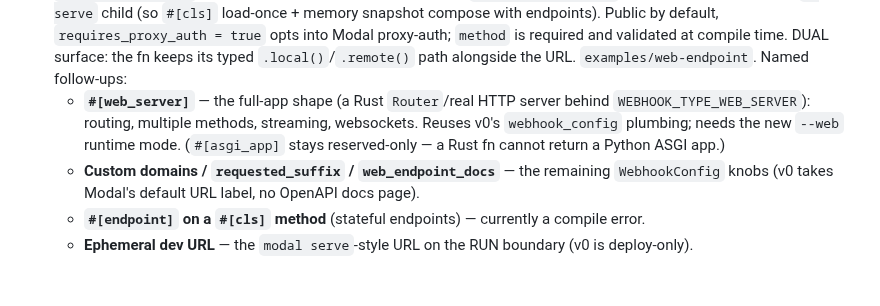
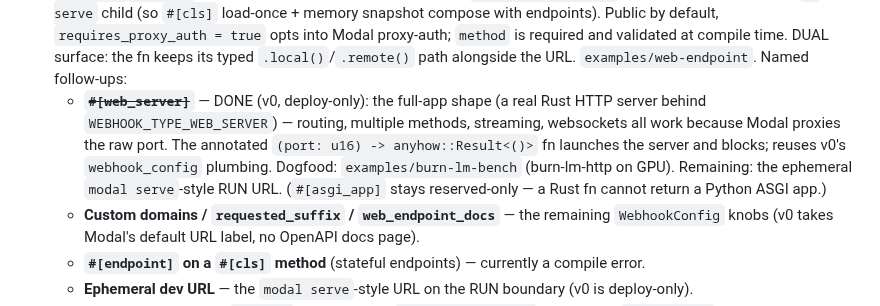
Before and after one commit to nicolaslara/modal-rust, a Markdown page: docs/ROADMAP.md, the part around the change. Rendered like a GitHub page; blank space fills up the shorter version.

```diff
--- a/docs/ROADMAP.md
+++ b/docs/ROADMAP.md
@@ -72,9 +72,12 @@ deploy/call-vs-connect naming — one edge: a deployed `.call()` loses the typed
   validated at compile time. DUAL surface: the fn keeps its typed
   `.local()`/`.remote()` path alongside the URL. `examples/web-endpoint`. Named
   follow-ups:
-  - **`#[web_server]`** — the full-app shape (a Rust `Router`/real HTTP server behind
-    `WEBHOOK_TYPE_WEB_SERVER`): routing, multiple methods, streaming, websockets.
-    Reuses v0's `webhook_config` plumbing; needs the new `--web` runtime mode.
+  - ~~**`#[web_server]`**~~ — DONE (v0, deploy-only): the full-app shape (a real Rust
+    HTTP server behind `WEBHOOK_TYPE_WEB_SERVER`) — routing, multiple methods,
+    streaming, websockets all work because Modal proxies the raw port. The annotated
+    `(port: u16) -> anyhow::Result<()>` fn launches the server and blocks; reuses v0's
+    `webhook_config` plumbing. Dogfood: `examples/burn-lm-bench` (burn-lm-http on GPU).
+    Remaining: the ephemeral `modal serve`-style RUN URL.
     (`#[asgi_app]` stays reserved-only — a Rust fn cannot return a Python ASGI app.)
   - **Custom domains / `requested_suffix` / `web_endpoint_docs`** — the remaining
     `WebhookConfig` knobs (v0 takes Modal's default URL label, no OpenAPI docs page).
```
Also changed, not shown: README.md (+30 -3 lines), docs/PARITY.md (+2 -1 lines).
